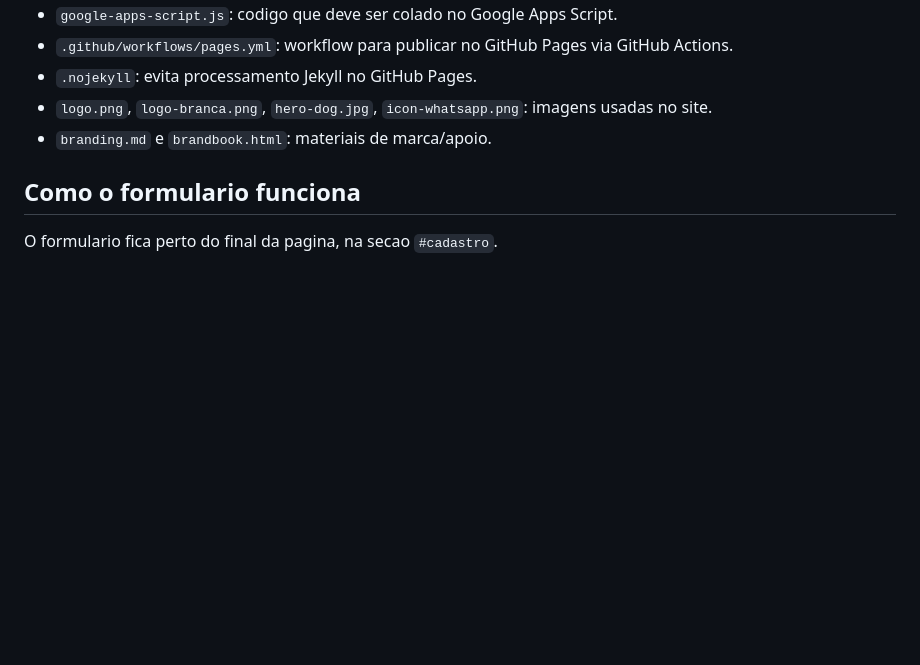
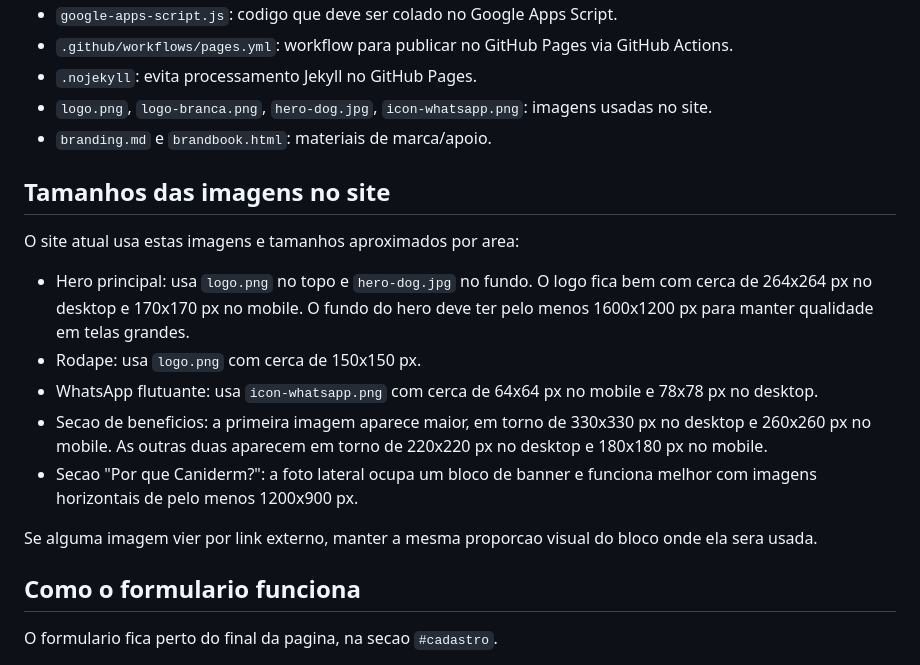
Before and after one commit to KaykyOne/site-caniderm, a Markdown page: duvidas.md, the part around the change. Drawn GitHub-style; blank space fills up the shorter version.

```diff
--- a/duvidas.md
+++ b/duvidas.md
@@ -25,6 +25,18 @@ Nao existe backend proprio. O site e apenas HTML, CSS e JavaScript. O armazename
 - `.nojekyll`: evita processamento Jekyll no GitHub Pages.
 - `logo.png`, `logo-branca.png`, `hero-dog.jpg`, `icon-whatsapp.png`: imagens usadas no site.
 - `branding.md` e `brandbook.html`: materiais de marca/apoio.
+
+## Tamanhos das imagens no site
+
+O site atual usa estas imagens e tamanhos aproximados por area:
+
+- Hero principal: usa `logo.png` no topo e `hero-dog.jpg` no fundo. O logo fica bem com cerca de 264x264 px no desktop e 170x170 px no mobile. O fundo do hero deve ter pelo menos 1600x1200 px para manter qualidade em telas grandes.
+- Rodape: usa `logo.png` com cerca de 150x150 px.
+- WhatsApp flutuante: usa `icon-whatsapp.png` com cerca de 64x64 px no mobile e 78x78 px no desktop.
+- Secao de beneficios: a primeira imagem aparece maior, em torno de 330x330 px no desktop e 260x260 px no mobile. As outras duas aparecem em torno de 220x220 px no desktop e 180x180 px no mobile.
+- Secao "Por que Caniderm?": a foto lateral ocupa um bloco de banner e funciona melhor com imagens horizontais de pelo menos 1200x900 px.
+
+Se alguma imagem vier por link externo, manter a mesma proporcao visual do bloco onde ela sera usada.
 
 ## Como o formulario funciona
 
```
Also changed, not shown: branding.md (+10 -0 lines).
